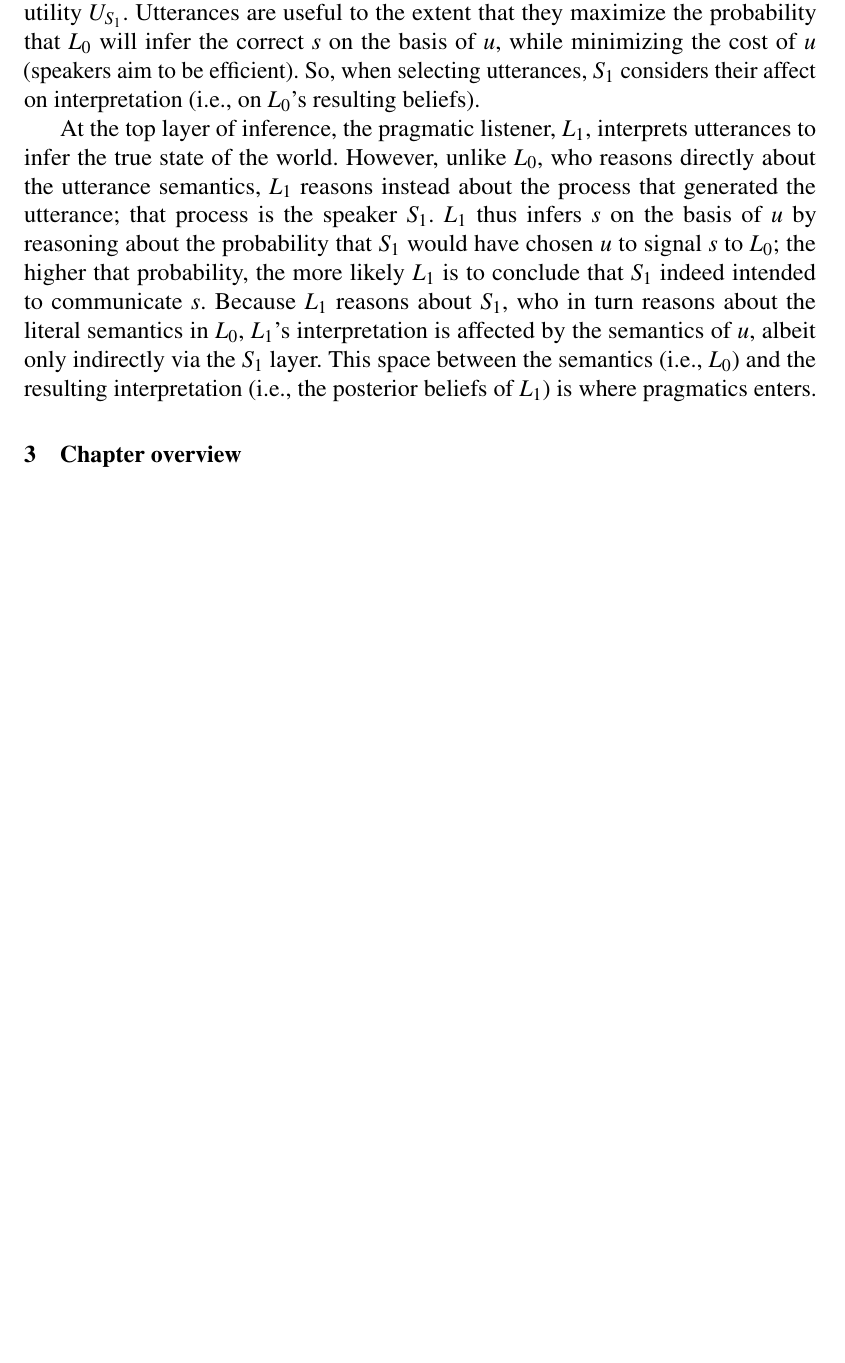
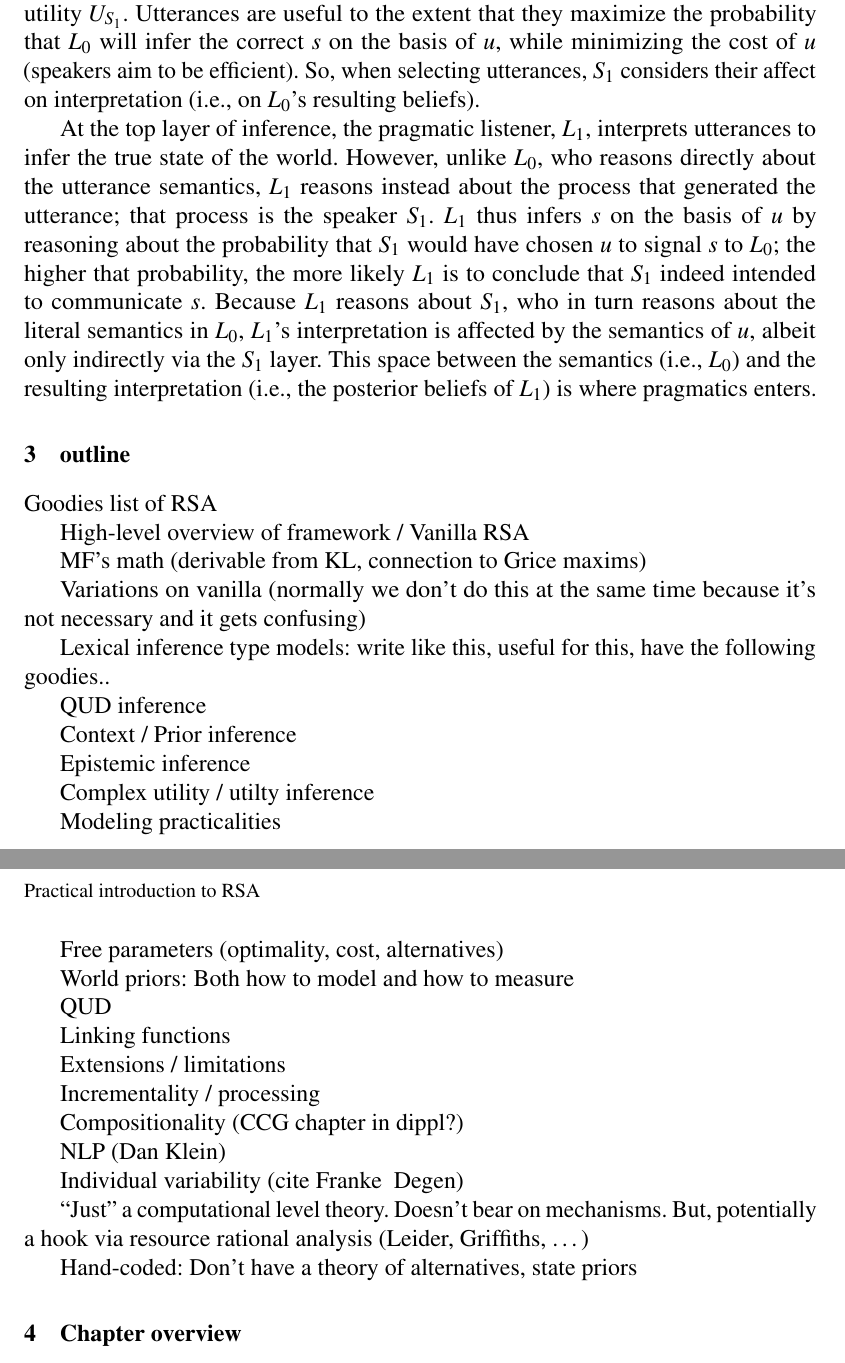
Before and after one commit to gscontras/probLang, a LaTeX document (writing/problang-overview.tex): part of page 2 of 2 before the commit and two parts of pages 2 and 3 of 3 after it, the two joined at a grey line, cut so that both start at the same text, the shorter picture padded with empty space. Compiled offline with pdfLaTeX; a LaTeX package or settings file that is missing is left out.

Commit message:
outline from 6/21 summit, bad formatting

```diff
--- a/writing/problang-overview.tex
+++ b/writing/problang-overview.tex
@@ -89,6 +89,53 @@ One layer up, a pragmatic speaker, $S_1$, chooses utterances in proportion to th
 
 At the top layer of inference, the pragmatic listener, $L_1$, interprets utterances to infer the true state of the world. However, unlike $L_0$, who reasons directly about the utterance semantics, $L_1$ reasons instead about the process that generated the utterance; that process is the speaker $S_1$. $L_1$ thus infers $s$ on the basis of $u$ by reasoning about the probability that $S_1$ would have chosen $u$ to signal $s$ to $L_0$; the higher that probability, the more likely $L_1$ is to conclude that $S_1$ indeed intended to communicate $s$. Because $L_1$ reasons about $S_1$, who in turn reasons about the literal semantics in $L_0$, $L_1$'s interpretation is affected by the semantics of $u$, albeit only indirectly via the $S_1$ layer. This space between the semantics (i.e., $L_0$) and the resulting interpretation (i.e., the posterior beliefs of $L_1$) is where pragmatics enters.
 
+
+\section{outline}
+
+Goodies list of RSA
+
+High-level overview of framework / Vanilla RSA
+
+MF’s math (derivable from KL, connection to Grice maxims)
+
+Variations on vanilla (normally we don’t do this at the same time because it’s not necessary and it gets confusing)
+
+Lexical inference type models: write like this, useful for this, have the following goodies..
+
+QUD inference
+
+Context / Prior inference
+
+Epistemic inference
+
+Complex utility / utilty inference
+
+Modeling practicalities
+
+Free parameters (optimality, cost, alternatives)
+
+World priors: Both how to model and how to measure
+
+QUD
+
+Linking functions
+
+Extensions / limitations
+
+Incrementality / processing
+
+Compositionality (CCG chapter in dippl?)
+
+NLP (Dan Klein)
+
+Individual variability (cite Franke & Degen)
+
+“Just” a computational level theory. Doesn’t bear on mechanisms. But, potentially a hook via resource rational analysis (Leider, Griffiths, …)
+
+Hand-coded: Don’t have a theory of alternatives, state priors
+
+
+
 \section{Chapter overview}
 
 XXX
```
